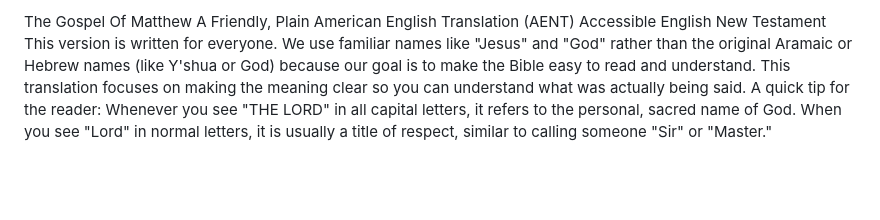
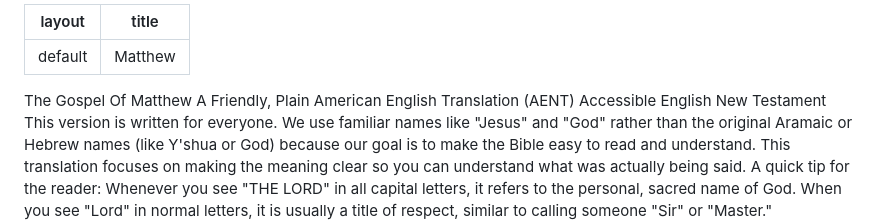
Before and after one commit to AENT-Project/AENT, a Markdown page: 01 Matthew AENT.md, the part around the change. Rendered like a GitHub page; blank space fills up the shorter version.

```diff
--- a/01 Matthew AENT.md
+++ b/01 Matthew AENT.md
@@ -1,4 +1,8 @@
-The Gospel Of Matthew
+---
+layout: default
+title: Matthew
+---
+ The Gospel Of Matthew
 A Friendly, Plain American English Translation
 (AENT) Accessible English New Testament
 This version is written for everyone. We use familiar names like "Jesus" and "God" rather than the original Aramaic or Hebrew names (like Y'shua or God) because our goal is to make the Bible easy to read and understand. This translation focuses on making the meaning clear so you can understand what was actually being said.
```
